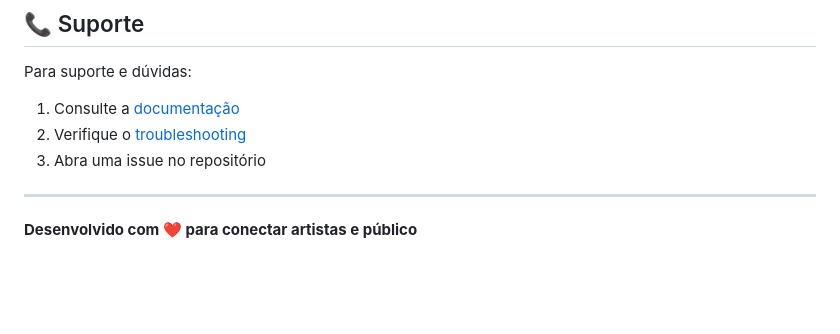
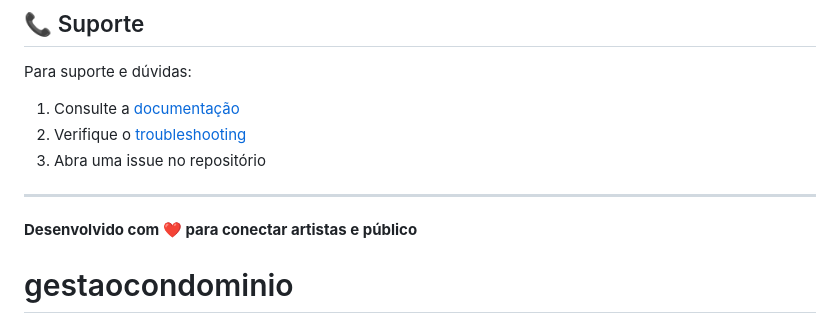
Before and after one commit to rmcmauricio/gestaocondominio, a Markdown page: README.md, the part around the change. Drawn GitHub-style; blank space fills up the shorter version.

```diff
--- a/README.md
+++ b/README.md
@@ -121,3 +121,4 @@ Para suporte e dúvidas:
 ---
 
 **Desenvolvido com ❤️ para conectar artistas e público**
+# gestaocondominio
```
